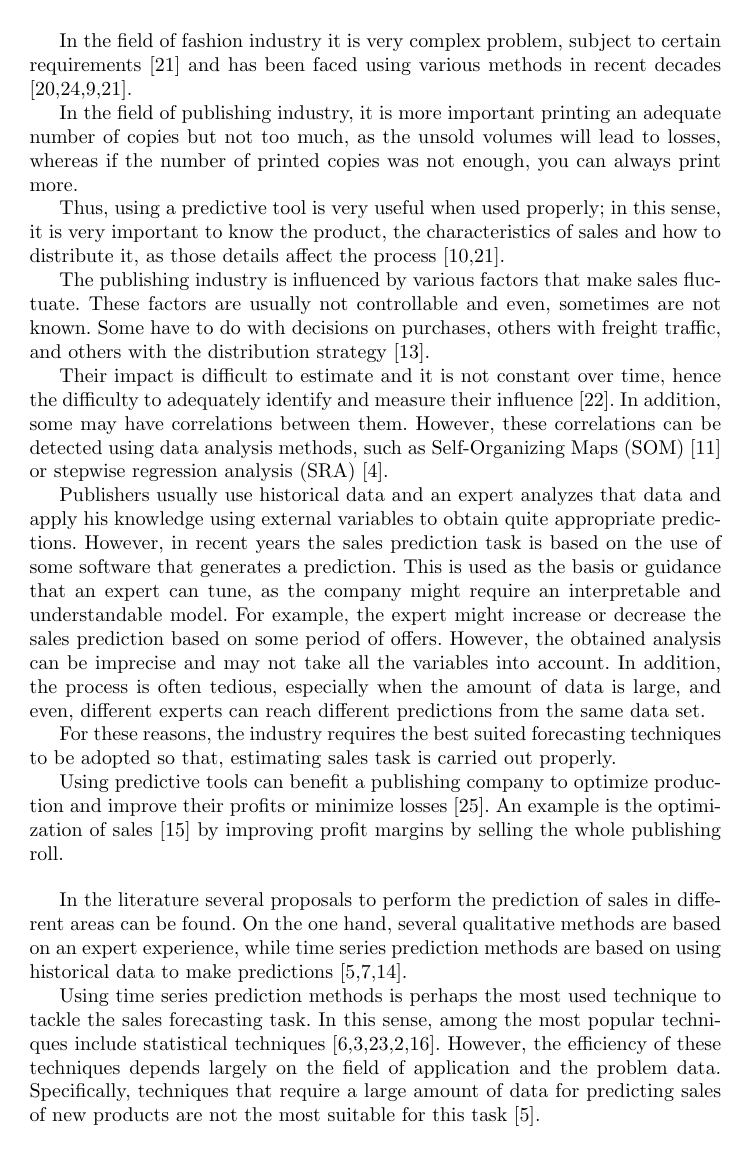
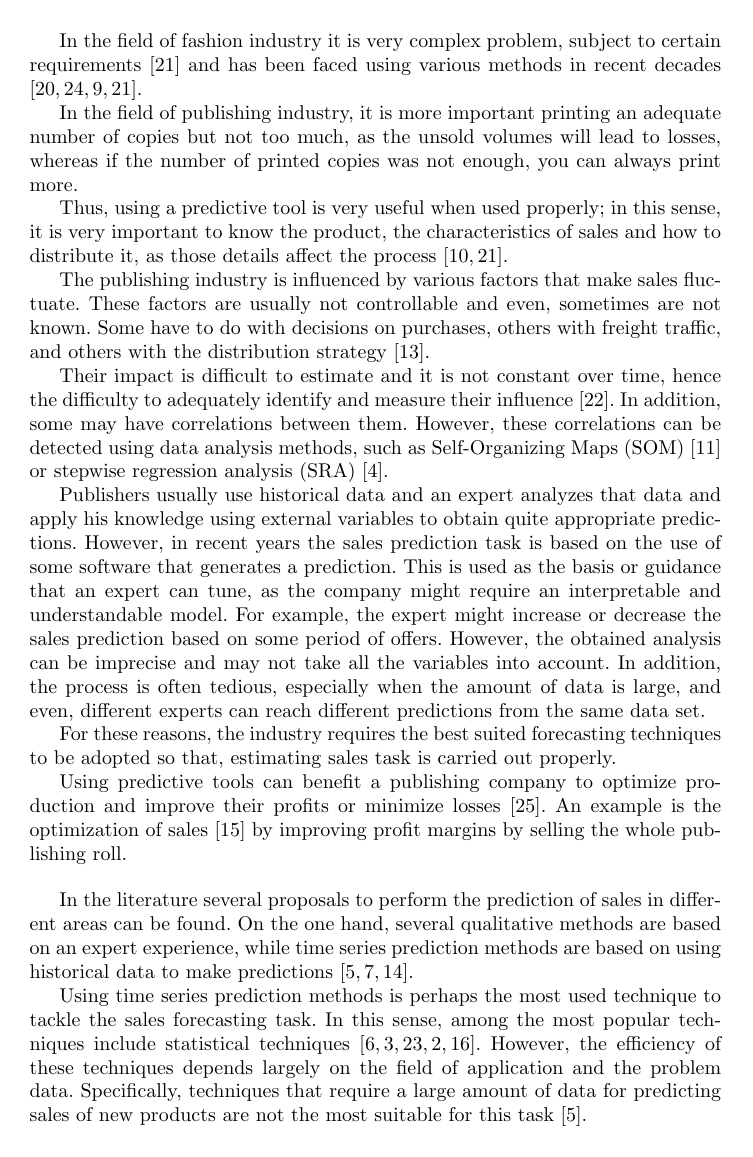
Before and after one commit to geneura-papers/2015_books, a LaTeX paper (paper.tex): page 2 of 8. Compiled offline with pdfLaTeX; the source files are stored in an older character set and shown here as Unicode.

Commit message:
quito el paquete BABEL, para que no ponga RESUMEN y REFERENCIAS :)

```diff
--- a/paper.tex
+++ b/paper.tex
@@ -2,8 +2,16 @@
 \usepackage{graphics}
 \usepackage{amssymb}
 \usepackage[dvips]{epsfig}
-\usepackage[spanish]{babel}
+%\usepackage[spanish]{babel}
 \usepackage[latin1]{inputenc}
+
+% If the Babel package is used
+%\addto\captionsenglish{\renewcommand{\bibname}{References}} % For book or report class
+%\addto\captionsenglish{\renewcommand{\refname}{References}} % For article class
+
+% If the Babel package is NOT used
+%\renewcommand{\bibname}{References} % For book or report class
+%\renewcommand{\refname}{References} % For article class
 
 \def\CC{{C\hspace{-.05em}\raisebox{.4ex}{\tiny\bf ++}}~}
 \addtolength{\textfloatsep}{-0.5cm}
```
